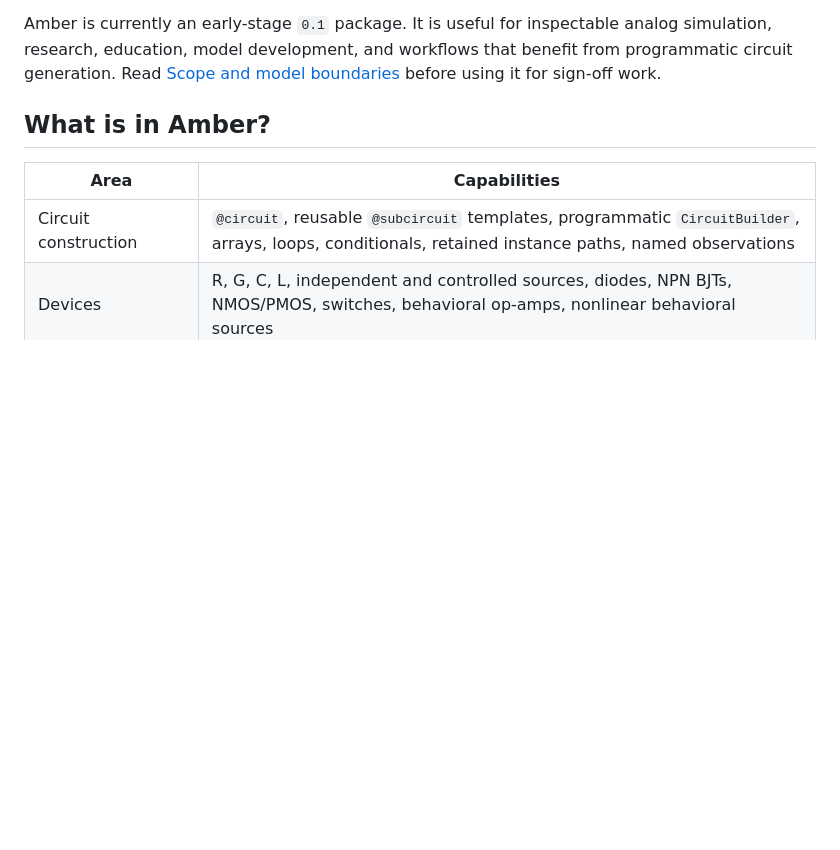
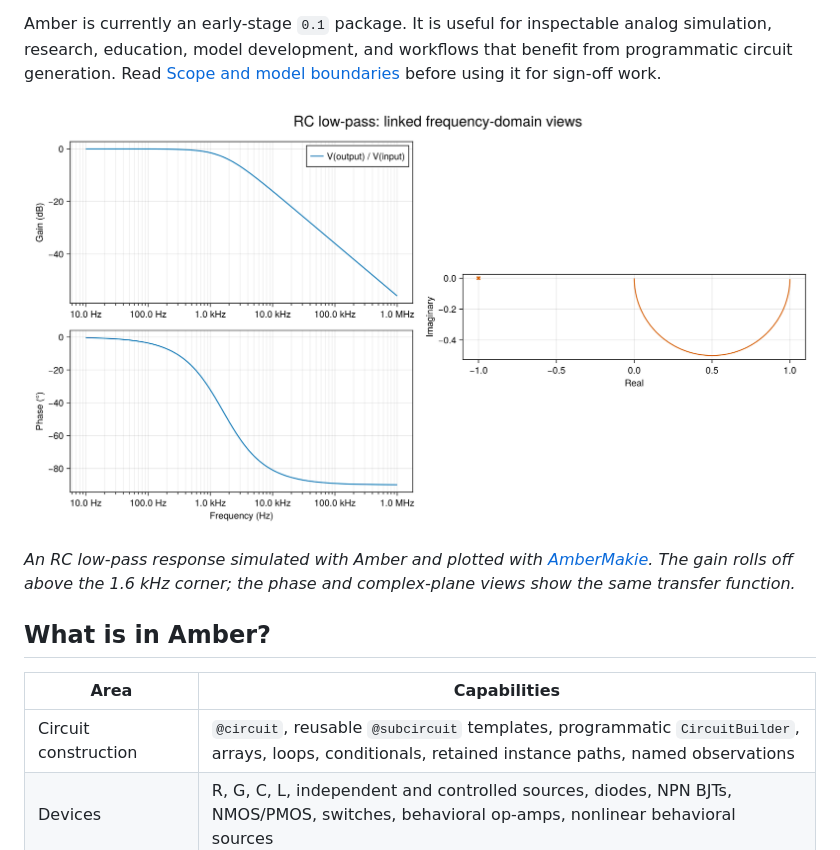
Before and after one commit to thimotedupuch/Amber.jl, a Markdown page: README.md, the part around one of its changes. Drawn GitHub-style; blank space fills up the shorter version.

```diff
--- a/README.md
+++ b/README.md
@@ -15,6 +15,12 @@ Amber is currently an early-stage `0.1` package. It is useful for inspectable
 analog simulation, research, education, model development, and workflows that
 benefit from programmatic circuit generation. Read [Scope and model
 boundaries](#scope-and-model-boundaries) before using it for sign-off work.
+
+![Bode gain and phase of an Amber RC low-pass simulation, alongside its Nyquist plot](AmberMakie/demo/generated/02_frequency_response.png)
+
+*An RC low-pass response simulated with Amber and plotted with
+[AmberMakie](AmberMakie/). The gain rolls off above the 1.6 kHz corner; the
+phase and complex-plane views show the same transfer function.*
 
 ## What is in Amber?
 
```
Also changed, not shown: other parts of README.md (+17 -0 lines).
